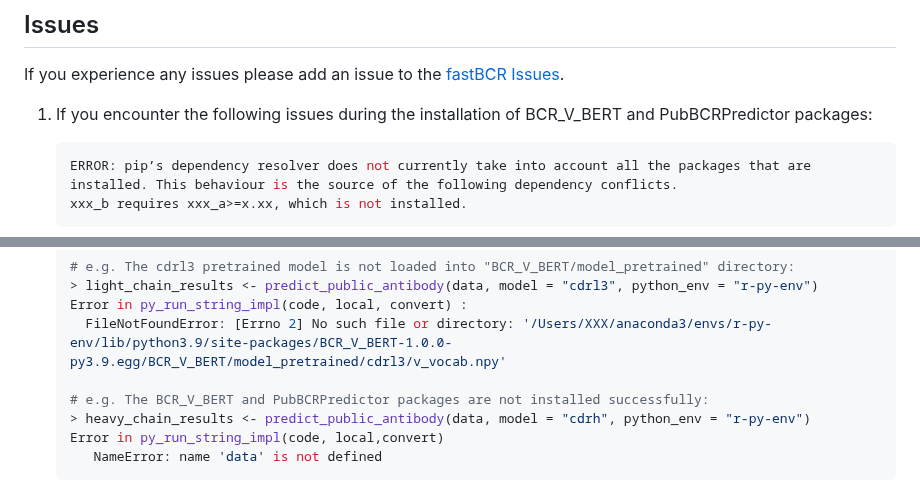
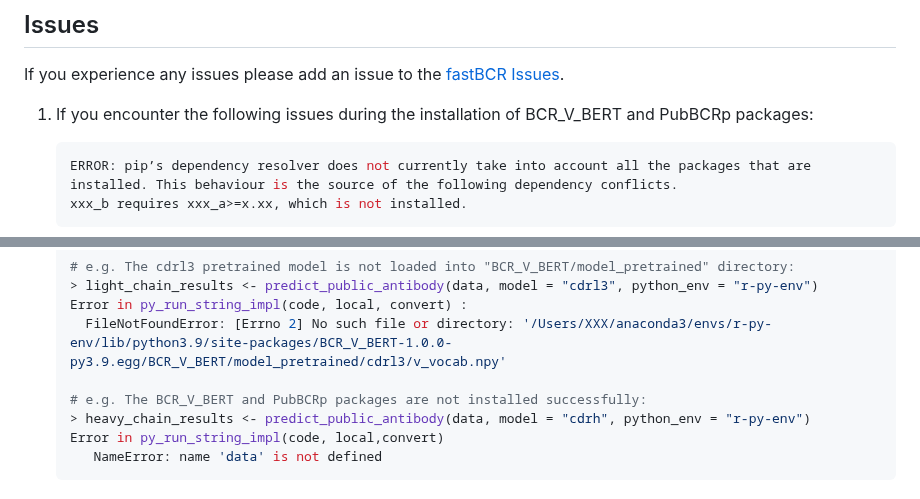
Before and after one commit to ZhangLabTJU/fastBCR, a Markdown page: README_fastBCR-p.md, 2 parts joined by grey strips. Rendered like a GitHub page.

````diff
--- a/README_fastBCR-p.md
+++ b/README_fastBCR-p.md
@@ -408,7 +408,7 @@ For detailed information about the BCR-V-BERT Python package and its capabilitie
 
 If you experience any issues please add an issue to the [fastBCR Issues](https://github.com/ZhangLabTJU/fastBCR/issues).
 
-1. If you encounter the following issues during the installation of BCR_V_BERT and PubBCRPredictor packages:
+1. If you encounter the following issues during the installation of BCR_V_BERT and PubBCRp packages:
     ```bash
     ERROR: pip’s dependency resolver does not currently take into account all the packages that are installed. This behaviour is the source of the following dependency conflicts.
     xxx_b requires xxx_a>=x.xx, which is not installed.
@@ -430,7 +430,7 @@ If you experience any issues please add an issue to the [fastBCR Issues](https:/
     Error in py_run_string_impl(code, local, convert) :
       FileNotFoundError: [Errno 2] No such file or directory: '/Users/XXX/anaconda3/envs/r-py-env/lib/python3.9/site-packages/BCR_V_BERT-1.0.0-py3.9.egg/BCR_V_BERT/model_pretrained/cdrl3/v_vocab.npy'
 
-    # e.g. The BCR_V_BERT and PubBCRPredictor packages are not installed successfully:
+    # e.g. The BCR_V_BERT and PubBCRp packages are not installed successfully:
     > heavy_chain_results <- predict_public_antibody(data, model = "cdrh", python_env = "r-py-env")
     Error in py_run_string_impl(code, local,convert)
        NameError: name 'data' is not defined
````
Also changed, not shown: other parts of README_fastBCR-p.md (+8 -8 lines).
